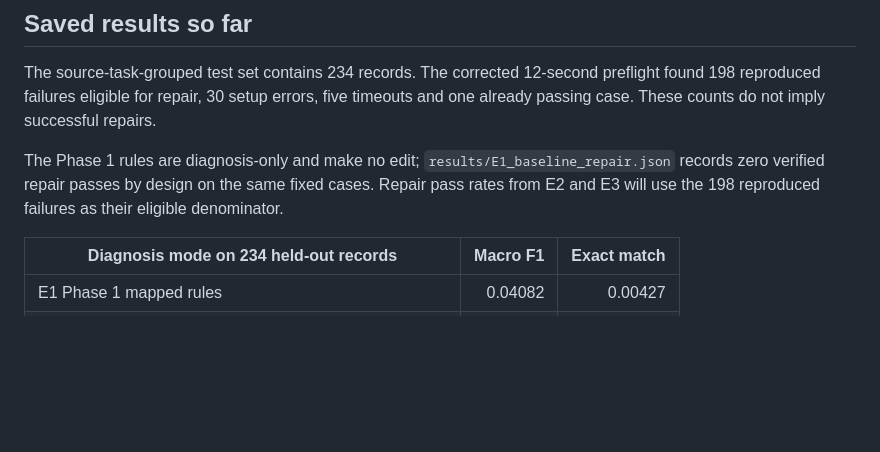
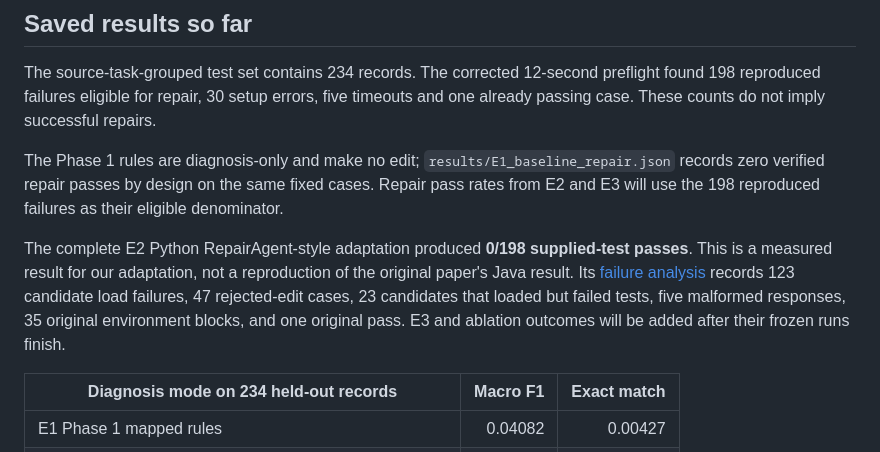
Before and after one commit to FazalZamanKhan/faultpilot-g2-08, a Markdown page: README.md, the part around the change. Rendered like a GitHub page; blank space fills up the shorter version.

Commit message:
Document complete E2 adaptation result and failure counts

```diff
--- a/README.md
+++ b/README.md
@@ -74,6 +74,8 @@ The source-task-grouped test set contains 234 records. The corrected 12-second p
 
 The Phase 1 rules are diagnosis-only and make no edit; `results/E1_baseline_repair.json` records zero verified repair passes by design on the same fixed cases. Repair pass rates from E2 and E3 will use the 198 reproduced failures as their eligible denominator.
 
+The complete E2 Python RepairAgent-style adaptation produced **0/198 supplied-test passes**. This is a measured result for our adaptation, not a reproduction of the original paper's Java result. Its [failure analysis](results/E2_failure_analysis.json) records 123 candidate load failures, 47 rejected-edit cases, 23 candidates that loaded but failed tests, five malformed responses, 35 original environment blocks, and one original pass. E3 and ablation outcomes will be added after their frozen runs finish.
+
 | Diagnosis mode on 234 held-out records | Macro F1 | Exact match |
 | --- | ---: | ---: |
 | E1 Phase 1 mapped rules | 0.04082 | 0.00427 |
```
Also changed, not shown: paper/evidence_notes.md (+2 -0 lines).
